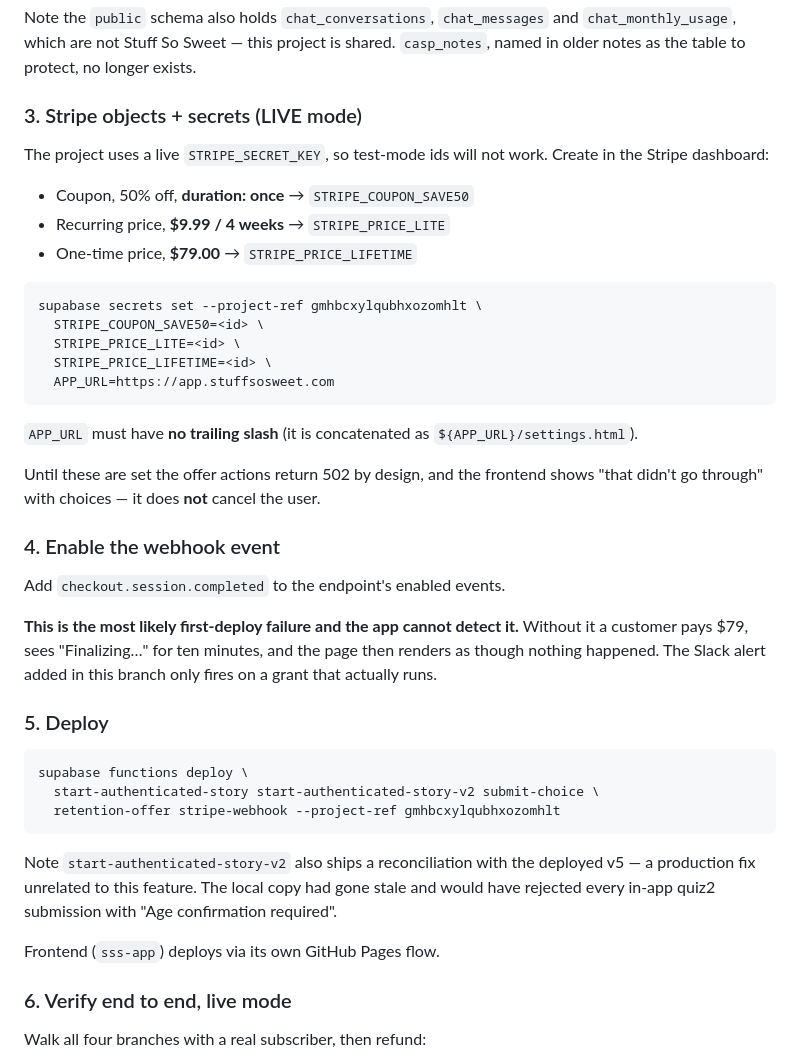
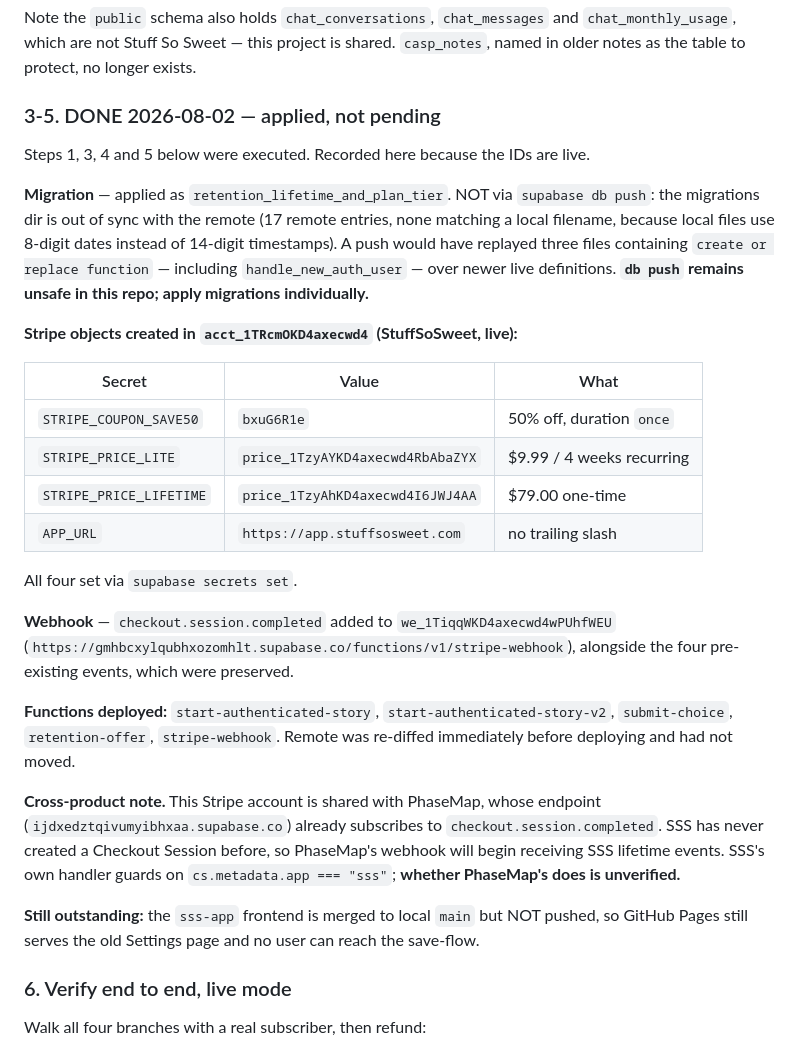
Before and after one commit to artbart/Sss_test, a Markdown page: sss5/supabase/DEPLOY.md, the part around the change. GitHub-like rendering.

Commit message:
docs: record the live Stripe IDs and deployed state
Steps 1/3/4/5 executed 2026-08-02. Also records why db push must not be used
in this repo, and that PhaseMap will start receiving SSS checkout events.

````diff
--- a/sss5/supabase/DEPLOY.md
+++ b/sss5/supabase/DEPLOY.md
@@ -202,52 +202,47 @@ Note the `public` schema also holds `chat_conversations`, `chat_messages` and
 `chat_monthly_usage`, which are not Stuff So Sweet — this project is shared.
 `casp_notes`, named in older notes as the table to protect, no longer exists.
 
-### 3. Stripe objects + secrets (LIVE mode)
+### 3-5. DONE 2026-08-02 — applied, not pending
 
-The project uses a live `STRIPE_SECRET_KEY`, so test-mode ids will not work.
-Create in the Stripe dashboard:
+Steps 1, 3, 4 and 5 below were executed. Recorded here because the IDs are live.
 
-- Coupon, 50% off, **duration: once** → `STRIPE_COUPON_SAVE50`
-- Recurring price, **$9.99 / 4 weeks** → `STRIPE_PRICE_LITE`
-- One-time price, **$79.00** → `STRIPE_PRICE_LIFETIME`
+**Migration** — applied as `retention_lifetime_and_plan_tier`. NOT via
+`supabase db push`: the migrations dir is out of sync with the remote (17
+remote entries, none matching a local filename, because local files use
+8-digit dates instead of 14-digit timestamps). A push would have replayed
+three files containing `create or replace function` — including
+`handle_new_auth_user` — over newer live definitions. **`db push` remains
+unsafe in this repo; apply migrations individually.**
 
-```bash
-supabase secrets set --project-ref gmhbcxylqubhxozomhlt \
-  STRIPE_COUPON_SAVE50=<id> \
-  STRIPE_PRICE_LITE=<id> \
-  STRIPE_PRICE_LIFETIME=<id> \
-  APP_URL=https://app.stuffsosweet.com
-```
+**Stripe objects created in `acct_1TRcmOKD4axecwd4` (StuffSoSweet, live):**
 
-`APP_URL` must have **no trailing slash** (it is concatenated as
-`${APP_URL}/settings.html`).
+| Secret | Value | What |
+|---|---|---|
+| `STRIPE_COUPON_SAVE50` | `bxuG6R1e` | 50% off, duration `once` |
+| `STRIPE_PRICE_LITE` | `price_1TzyAYKD4axecwd4RbAbaZYX` | $9.99 / 4 weeks recurring |
+| `STRIPE_PRICE_LIFETIME` | `price_1TzyAhKD4axecwd4I6JWJ4AA` | $79.00 one-time |
+| `APP_URL` | `https://app.stuffsosweet.com` | no trailing slash |
 
-Until these are set the offer actions return 502 by design, and the frontend
-shows "that didn't go through" with choices — it does **not** cancel the user.
+All four set via `supabase secrets set`.
 
-### 4. Enable the webhook event
+**Webhook** — `checkout.session.completed` added to `we_1TiqqWKD4axecwd4wPUhfWEU`
+(`https://gmhbcxylqubhxozomhlt.supabase.co/functions/v1/stripe-webhook`),
+alongside the four pre-existing events, which were preserved.
 
-Add `checkout.session.completed` to the endpoint's enabled events.
+**Functions deployed:** `start-authenticated-story`, `start-authenticated-story-v2`,
+`submit-choice`, `retention-offer`, `stripe-webhook`. Remote was re-diffed
+immediately before deploying and had not moved.
 
-**This is the most likely first-deploy failure and the app cannot detect it.**
-Without it a customer pays $79, sees "Finalizing…" for ten minutes, and the
-page then renders as though nothing happened. The Slack alert added in this
-branch only fires on a grant that actually runs.
+**Cross-product note.** This Stripe account is shared with PhaseMap, whose
+endpoint (`ijdxedztqivumyibhxaa.supabase.co`) already subscribes to
+`checkout.session.completed`. SSS has never created a Checkout Session before,
+so PhaseMap's webhook will begin receiving SSS lifetime events. SSS's own
+handler guards on `cs.metadata.app === "sss"`; **whether PhaseMap's does is
+unverified.**
 
-### 5. Deploy
-
-```bash
-supabase functions deploy \
-  start-authenticated-story start-authenticated-story-v2 submit-choice \
-  retention-offer stripe-webhook --project-ref gmhbcxylqubhxozomhlt
-```
-
-Note `start-authenticated-story-v2` also ships a reconciliation with the
-deployed v5 — a production fix unrelated to this feature. The local copy had
-gone stale and would have rejected every in-app quiz2 submission with
-"Age confirmation required".
-
-Frontend (`sss-app`) deploys via its own GitHub Pages flow.
+**Still outstanding:** the `sss-app` frontend is merged to local `main` but NOT
+pushed, so GitHub Pages still serves the old Settings page and no user can
+reach the save-flow.
 
 ### 6. Verify end to end, live mode
 
````
